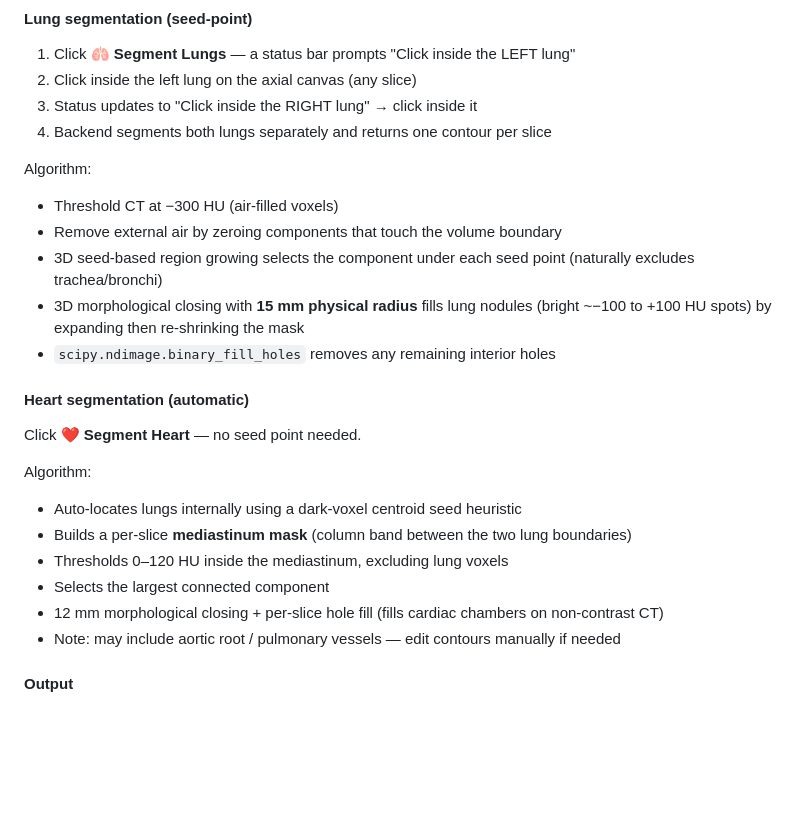
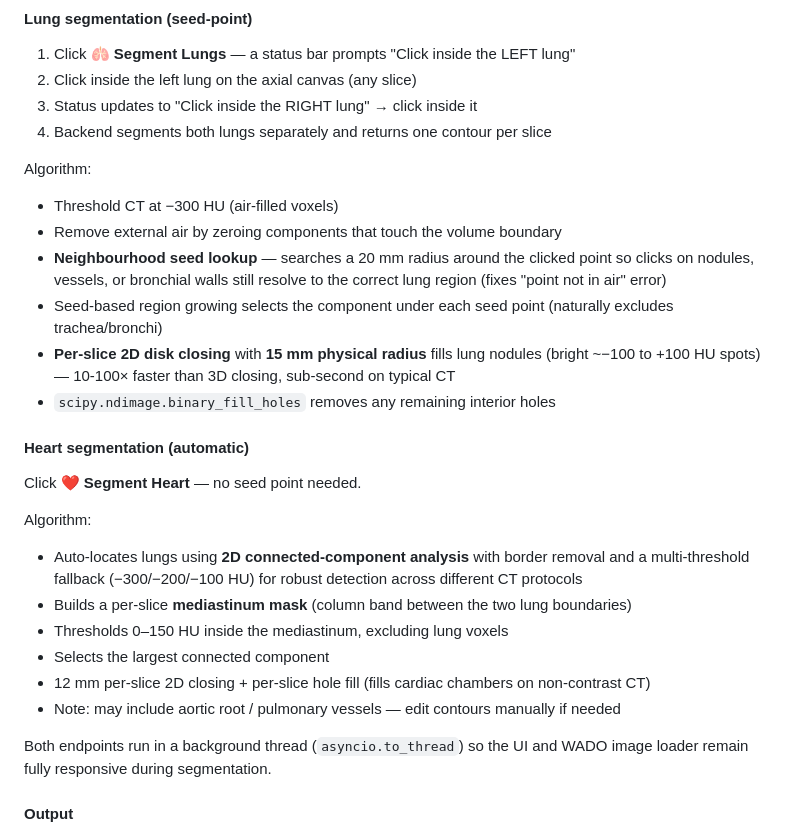
Before and after one commit to HiteshBishtCV/dicom-viewer, a Markdown page: README.md, the part around the change. GitHub-like rendering; blank space fills up the shorter version.

Commit message:
Docs: update segmentation docs to reflect async + per-slice closing fixes
Co-Authored-By: Claude Sonnet 4.6 <noreply@anthropic.com>

```diff
--- a/README.md
+++ b/README.md
@@ -350,8 +350,9 @@ pip install numpy scipy scikit-image
 Algorithm:
 - Threshold CT at −300 HU (air-filled voxels)
 - Remove external air by zeroing components that touch the volume boundary
-- 3D seed-based region growing selects the component under each seed point (naturally excludes trachea/bronchi)
-- 3D morphological closing with **15 mm physical radius** fills lung nodules (bright ~−100 to +100 HU spots) by expanding then re-shrinking the mask
+- **Neighbourhood seed lookup** — searches a 20 mm radius around the clicked point so clicks on nodules, vessels, or bronchial walls still resolve to the correct lung region (fixes "point not in air" error)
+- Seed-based region growing selects the component under each seed point (naturally excludes trachea/bronchi)
+- **Per-slice 2D disk closing** with **15 mm physical radius** fills lung nodules (bright ~−100 to +100 HU spots) — 10-100× faster than 3D closing, sub-second on typical CT
 - `scipy.ndimage.binary_fill_holes` removes any remaining interior holes
 
 #### Heart segmentation (automatic)
@@ -359,12 +360,14 @@ Algorithm:
 Click **❤ Segment Heart** — no seed point needed.
 
 Algorithm:
-- Auto-locates lungs internally using a dark-voxel centroid seed heuristic
+- Auto-locates lungs using **2D connected-component analysis** with border removal and a multi-threshold fallback (−300/−200/−100 HU) for robust detection across different CT protocols
 - Builds a per-slice **mediastinum mask** (column band between the two lung boundaries)
-- Thresholds 0–120 HU inside the mediastinum, excluding lung voxels
+- Thresholds 0–150 HU inside the mediastinum, excluding lung voxels
 - Selects the largest connected component
-- 12 mm morphological closing + per-slice hole fill (fills cardiac chambers on non-contrast CT)
+- 12 mm per-slice 2D closing + per-slice hole fill (fills cardiac chambers on non-contrast CT)
 - Note: may include aortic root / pulmonary vessels — edit contours manually if needed
+
+Both endpoints run in a background thread (`asyncio.to_thread`) so the UI and WADO image loader remain fully responsive during segmentation.
 
 #### Output
 
```
Also changed, not shown: CLAUDE.md (+1 -1 lines).
